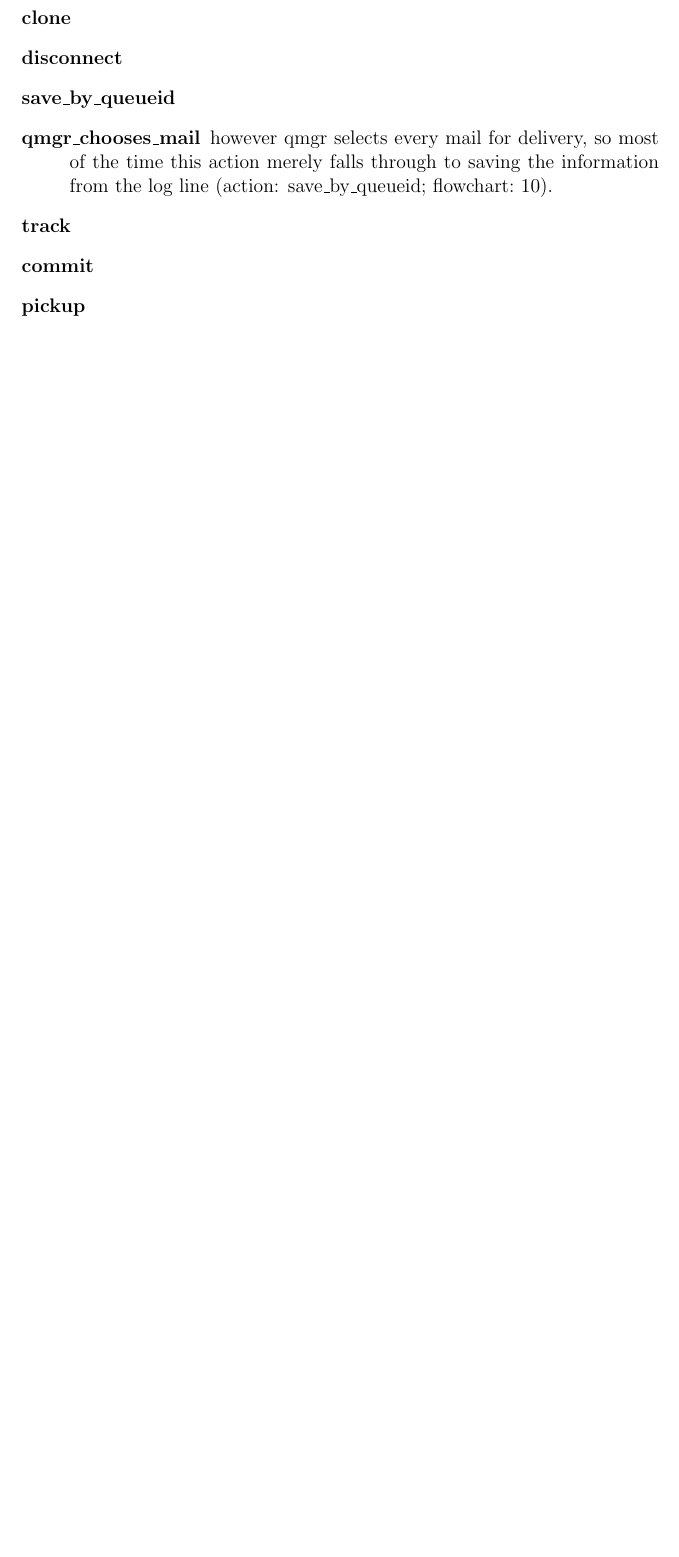
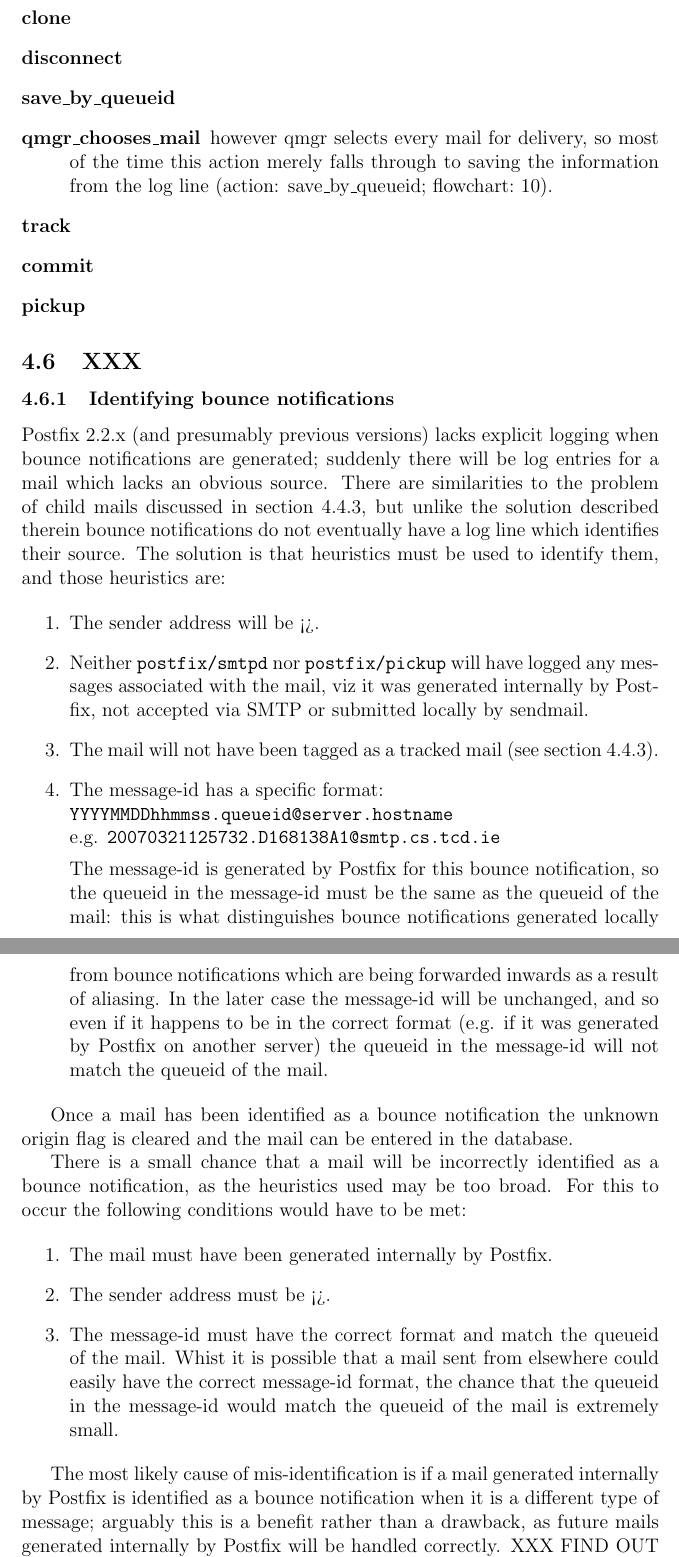
Before and after one commit to tobinjt/ASO, a LaTeX paper (doc/logparser.tex): part of page 21 of 24 before the commit and two parts of pages 22 and 23 of 27 after it, the two joined at a grey line, cut so that both start at the same text, the shorter picture padded with empty space. Compiled offline with pdfLaTeX.

Commit message:
Documented and discussed identifying bounce notifications.  It'll need a second draft, but this is the basis of it.

```diff
--- a/doc/logparser.tex
+++ b/doc/logparser.tex
@@ -1016,3 +1016,72 @@ in which they tend to occur in practice.
 
 \end{description}
 
+\subsection{XXX}
+
+\subsubsection{Identifying bounce notifications}
+
+\label{identifying-bounce-notifications}
+
+Postfix 2.2.x (and presumably previous versions) lacks explicit logging
+when bounce notifications are generated; suddenly there will be log entries
+for a mail which lacks an obvious source.  There are similarities to the
+problem of child mails discussed in section
+\ref{tracking-re-injected-mail}, but unlike the solution described therein
+bounce notifications do not eventually have a log line which identifies
+their source.  The solution is that heuristics must be used to identify
+them, and those heuristics are:
+
+\begin{enumerate}
+
+    \item The sender address will be <>.
+
+    \item Neither \texttt{postfix/smtpd} nor \texttt{postfix/pickup} will
+        have logged any messages associated with the mail, viz it was
+        generated internally by Postfix, not accepted via SMTP or submitted
+        locally by sendmail.
+
+    \item The mail will not have been tagged as a tracked mail (see section
+        \ref{tracking-re-injected-mail}).
+
+    \item The message-id has a specific format: \newline
+        \texttt{YYYYMMDDhhmmss.queueid@server.hostname} \newline
+        e.g. \texttt{20070321125732.D168138A1@smtp.cs.tcd.ie}
+
+        The message-id is generated by Postfix for this bounce
+        notification, so the queueid in the message-id must be the same as
+        the queueid of the mail: this is what distinguishes bounce
+        notifications generated locally from bounce notifications which are
+        being forwarded inwards as a result of aliasing.  In the later case
+        the message-id will be unchanged, and so even if it happens to be
+        in the correct format (e.g. if it was generated by Postfix on
+        another server) the queueid in the message-id will not match the
+        queueid of the mail.
+
+\end{enumerate}
+
+Once a mail has been identified as a bounce notification the unknown origin
+flag is cleared and the mail can be entered in the database.
+
+There is a small chance that a mail will be incorrectly identified as a
+bounce notification, as the heuristics used may be too broad.  For this to
+occur the following conditions would have to be met:
+
+\begin{enumerate}
+
+    \item The mail must have been generated internally by Postfix.
+
+    \item The sender address must be <>.
+
+    \item The message-id must have the correct format and match the queueid
+        of the mail.  Whist it is possible that a mail sent from elsewhere
+        could easily have the correct message-id format, the chance that
+        the queueid in the message-id would match the queueid of the mail
+        is extremely small.
+
+\end{enumerate}
+
+The most likely cause of mis-identification is if a mail generated
+internally by Postfix is identified as a bounce notification when it is a
+different type of message; arguably this is a benefit rather than a
+drawback, as future mails generated internally by Postfix will be handled
+correctly.  XXX FIND OUT IF DSNS FIT THE PATTERN.
```
Also changed, not shown: doc/logparser.tex (12 more changed lines).
